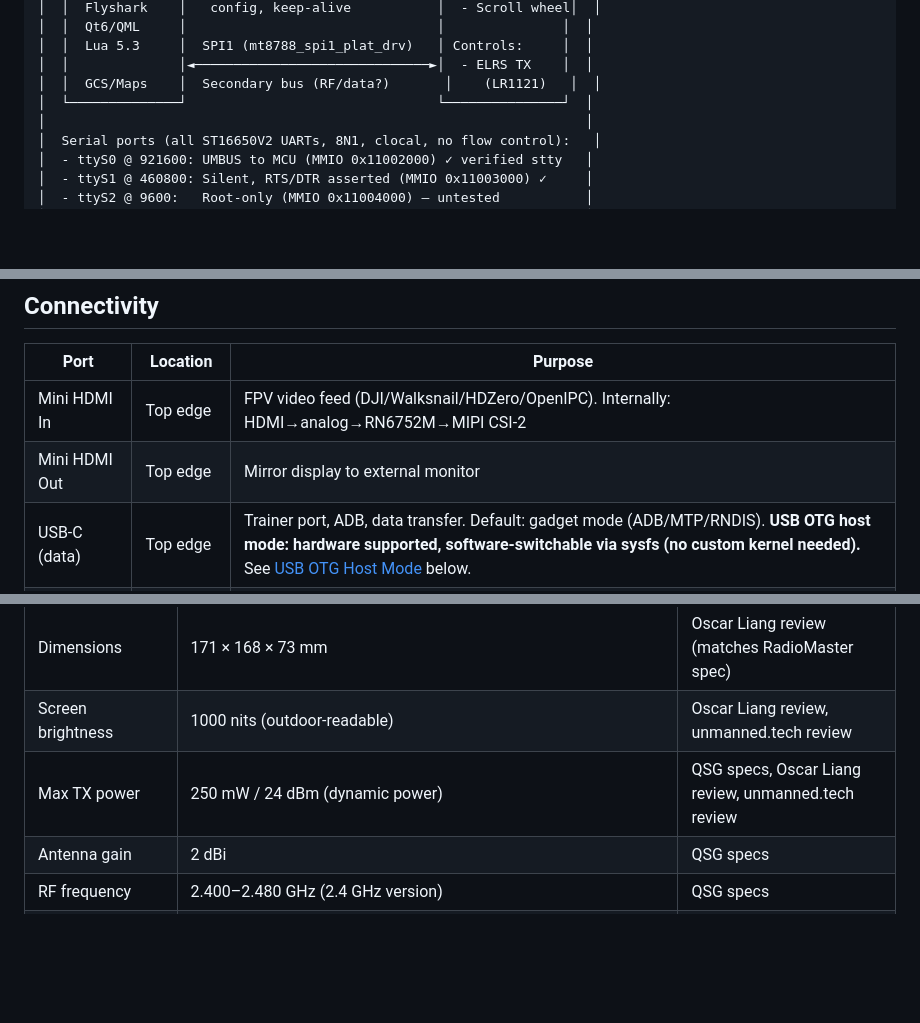
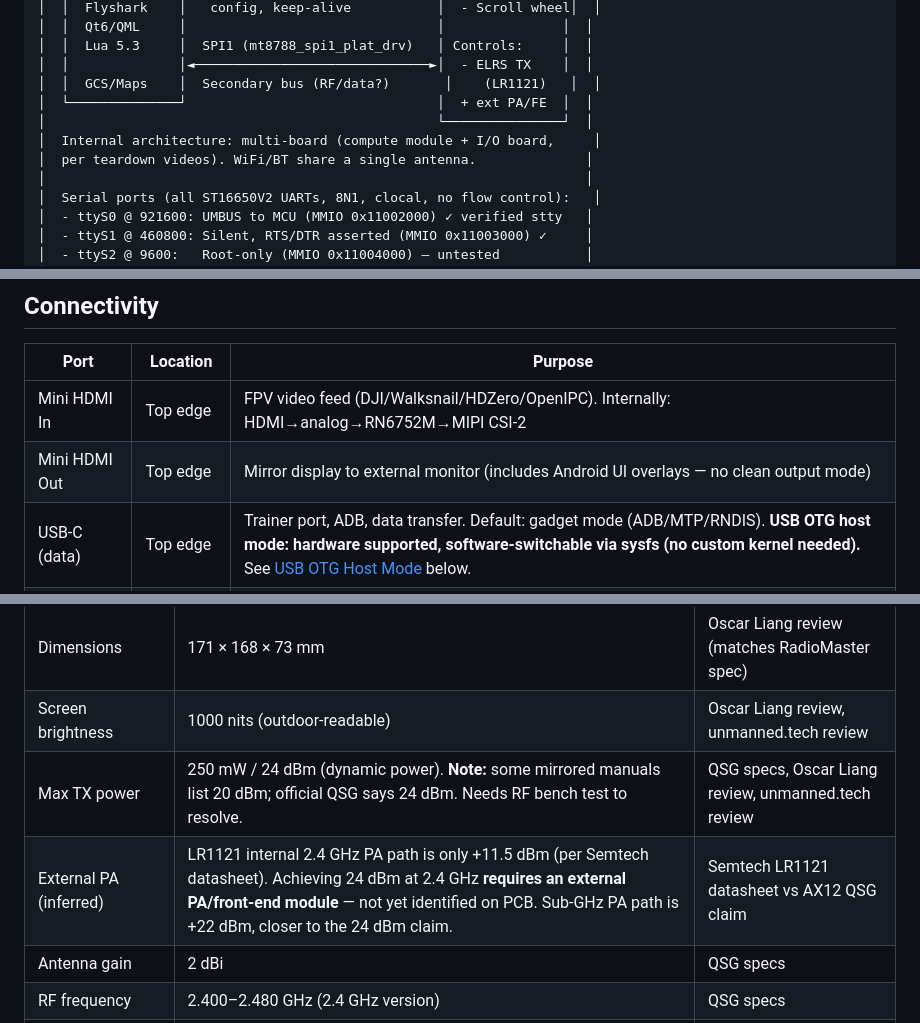
Before and after one commit to rmeadomavic/ax12-research, a Markdown page: docs/hardware/hardware-map.md, 3 parts joined by grey strips. GitHub-like rendering; blank space fills up the shorter version.

Commit message:
Add specs from Oscar Liang review, QSG, product page, and analysis (#8)
Cross-reference Oscar Liang review, official QSG, RadioMaster product page, unmanned.tech review, and Semtech LR1121 datasheet. Adds missing specs (weight, dimensions, boot time, CPU/GPU clocks, IPS display, battery details, ELRS power/bands, FCC ID, price), documents external PA inference (LR1121 2.4 GHz PA +11.5 dBm vs 24 dBm claim), flags TX power documentation discrepancy, notes multi-board architecture and HDMI overlay behavior, adds runtime power analysis and app compatibility findings.

```diff
--- a/docs/hardware/hardware-map.md
+++ b/docs/hardware/hardware-map.md
@@ -19,7 +19,10 @@
 │  │  Lua 5.3     │  SPI1 (mt8788_spi1_plat_drv)   │ Controls:     │  │
 │  │              │◄──────────────────────────────►│  - ELRS TX    │  │
 │  │  GCS/Maps    │  Secondary bus (RF/data?)       │    (LR1121)   │  │
-│  └──────────────┘                                └───────────────┘  │
+│  └──────────────┘                                │  + ext PA/FE  │  │
+│                                                  └───────────────┘  │
+│  Internal architecture: multi-board (compute module + I/O board,     │
+│  per teardown videos). WiFi/BT share a single antenna.              │
 │                                                                     │
 │  Serial ports (all ST16650V2 UARTs, 8N1, clocal, no flow control):   │
 │  - ttyS0 @ 921600: UMBUS to MCU (MMIO 0x11002000) ✓ verified stty   │
@@ -244,7 +247,7 @@ Peripherals confirmed via /sys, /dev, and device-tree probing (2026-04-13):
 | Port | Location | Purpose |
 |------|----------|---------|
 | Mini HDMI In | Top edge | FPV video feed (DJI/Walksnail/HDZero/OpenIPC). Internally: HDMI→analog→RN6752M→MIPI CSI-2 |
-| Mini HDMI Out | Top edge | Mirror display to external monitor |
+| Mini HDMI Out | Top edge | Mirror display to external monitor (includes Android UI overlays — no clean output mode) |
 | USB-C (data) | Top edge | Trainer port, ADB, data transfer. Default: gadget mode (ADB/MTP/RNDIS). **USB OTG host mode: hardware supported, software-switchable via sysfs (no custom kernel needed).** See [USB OTG Host Mode](#usb-otg-host-mode) below. |
 | USB-C (charge) | Bottom edge | USB PD charging only — **no data lines** (per QSG diagram) |
 | 3.5mm audio | Bottom edge | Headphone jack |
@@ -621,7 +625,8 @@ This is NOT practical without significant PCB modification and is listed for com
 | Weight | ~650g | unmanned.tech review |
 | Dimensions | 171 × 168 × 73 mm | Oscar Liang review (matches RadioMaster spec) |
 | Screen brightness | 1000 nits (outdoor-readable) | Oscar Liang review, unmanned.tech review |
-| Max TX power | 250 mW / 24 dBm (dynamic power) | QSG specs, Oscar Liang review, unmanned.tech review |
+| Max TX power | 250 mW / 24 dBm (dynamic power). **Note:** some mirrored manuals list 20 dBm; official QSG says 24 dBm. Needs RF bench test to resolve. | QSG specs, Oscar Liang review, unmanned.tech review |
+| External PA (inferred) | LR1121 internal 2.4 GHz PA path is only +11.5 dBm (per Semtech datasheet). Achieving 24 dBm at 2.4 GHz **requires an external PA/front-end module** — not yet identified on PCB. Sub-GHz PA path is +22 dBm, closer to the 24 dBm claim. | Semtech LR1121 datasheet vs AX12 QSG claim |
 | Antenna gain | 2 dBi | QSG specs |
 | RF frequency | 2.400–2.480 GHz (2.4 GHz version) | QSG specs |
 | RF bands | 2.4 GHz **or** 868/915 MHz — not simultaneous, **no Dual-band Gemini-X** | Oscar Liang review |
```
Also changed, not shown: other parts of docs/hardware/hardware-map.md (+2 -1 lines).
